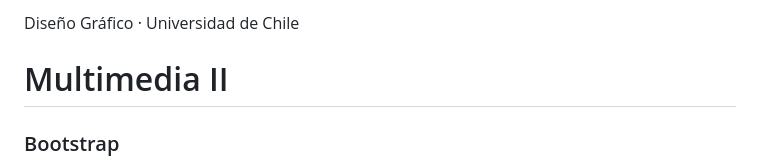
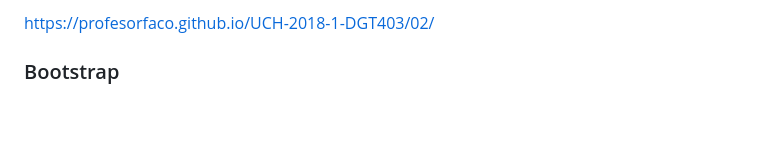
Before and after one commit to profesorfaco/UCH-2018-1-DGT403, a Markdown page: 02/README.md, the part around the change. Rendered like a GitHub page; blank space fills up the shorter version.

```diff
--- a/02/README.md
+++ b/02/README.md
@@ -1,6 +1,4 @@
-Diseño Gráfico · Universidad de Chile
-
-# Multimedia II
+https://profesorfaco.github.io/UCH-2018-1-DGT403/02/
 
 ### Bootstrap
 
```
